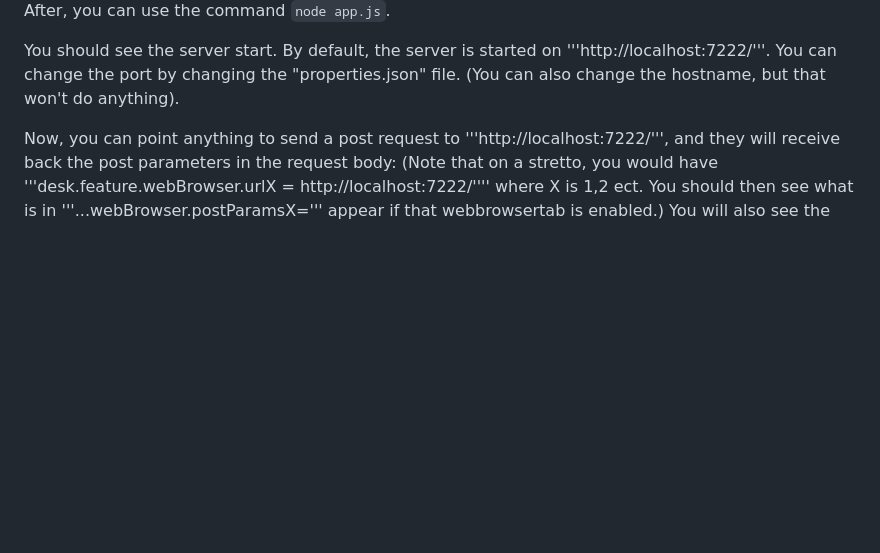
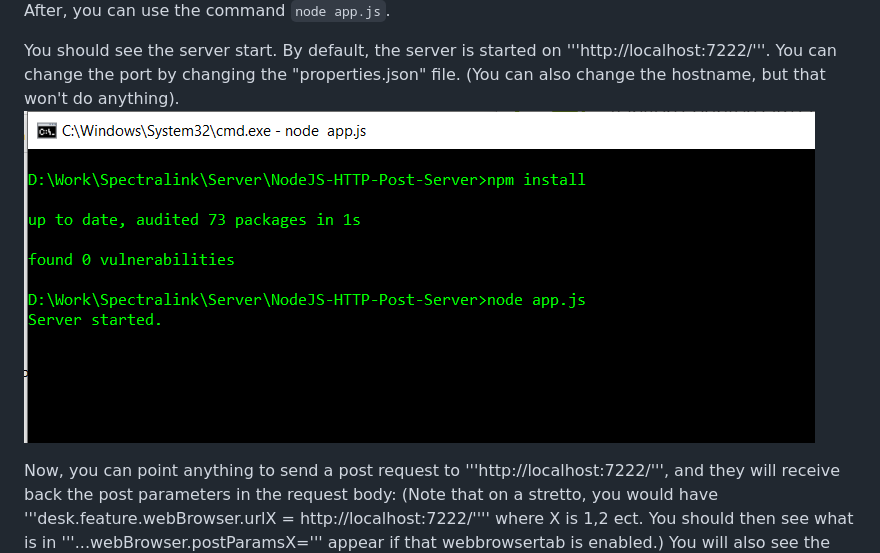
Before and after one commit to AlianzaQA/NodeJS-HTTP-Post-Server, a Markdown page: README.md, the part around the change printed below. Drawn GitHub-style; pictures changed too: images/Server.PNG (added); blank space fills up the shorter version.

Commit message:
Adding images for the readme

```diff
--- a/README.md
+++ b/README.md
@@ -17,6 +17,8 @@
 
 You should see the server start. By default, the server is started on '''http://localhost:7222/'''.
 You can change the port by changing the "properties.json" file. (You can also change the hostname, but that won't do anything).
+![Server Started](images/Server.PNG)
+
 
 Now, you can point anything to send a post request to '''http://localhost:7222/''', and they will receive back the post parameters in the request body:
 (Note that on a stretto, you would have '''desk.feature.webBrowser.urlX = http://localhost:7222/'''' where X is 1,2 ect. You should then see what is in '''...webBrowser.postParamsX=''' appear if that webbrowsertab is enabled.)
```
Also changed, not shown: other parts of README.md (+4 -4 lines), images/CMD.PNG (added), images/NPM.PNG (added), images/Result.PNG (added), images/console.PNG (added).
